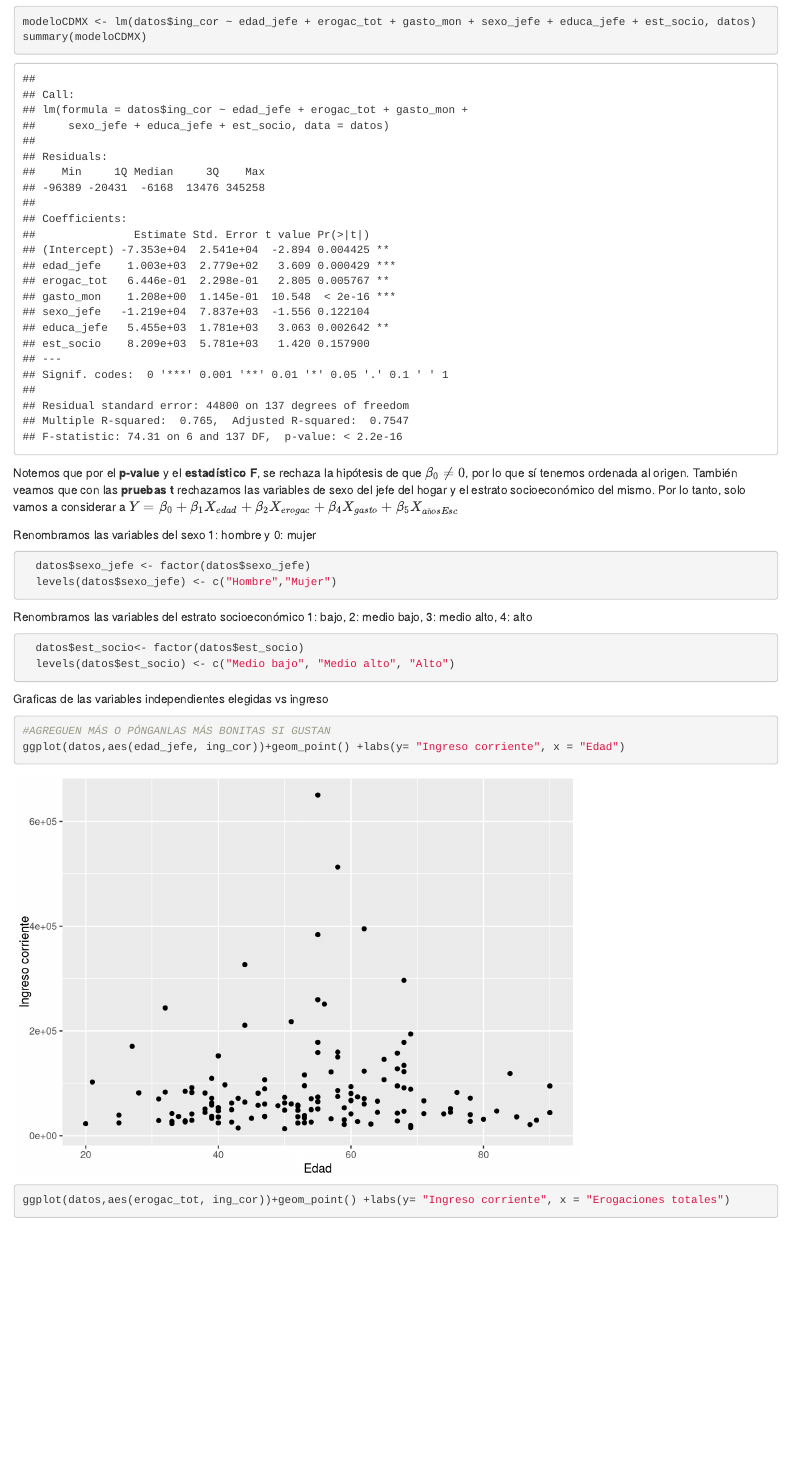
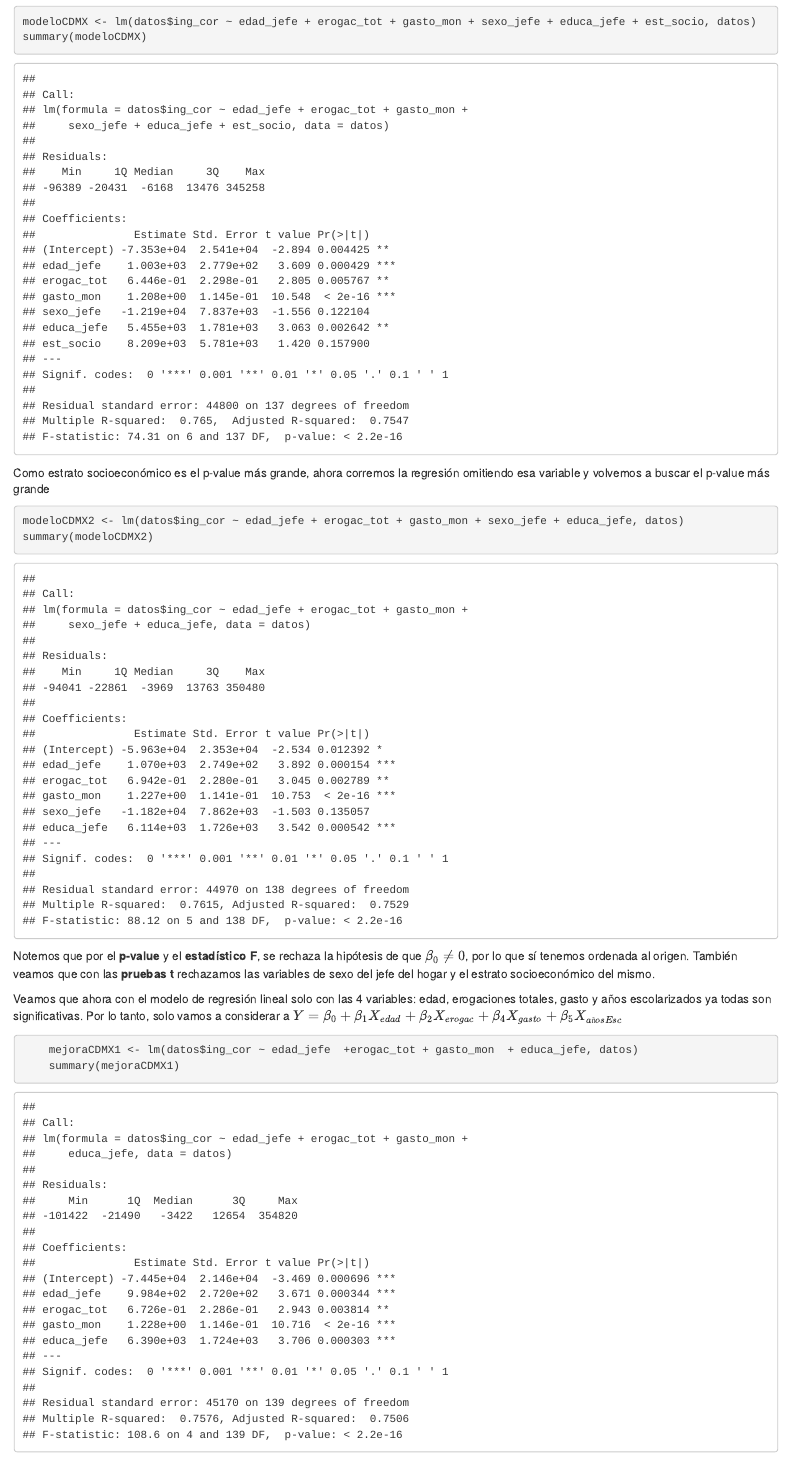
Before and after one commit to jlcr97/EA2-Proyecto, an R Markdown document (EA2_Proyecto.Rmd): the page in a window 1100 px wide, from 3090 px down. Rendered offline with R 4.5, knitr and Pandoc, with nearby package versions; some code elsewhere in the file could not run offline.

Commit message:
Correcciones de iteraciones de las pruebas t

````diff
--- a/EA2_Proyecto.Rmd
+++ b/EA2_Proyecto.Rmd
@@ -74,8 +74,25 @@ Analizando el modelo individual, obtendremos los valores estimados bo, .., b6 pa
 modeloCDMX <- lm(datos$ing_cor ~ edad_jefe + erogac_tot + gasto_mon + sexo_jefe + educa_jefe + est_socio, datos)
 summary(modeloCDMX)
 ```
+
+Como estrato socioeconómico es el p-value más grande, ahora corremos la regresión omitiendo esa variable y volvemos a buscar el p-value más grande
+```{r}
+
+modeloCDMX2 <- lm(datos$ing_cor ~ edad_jefe + erogac_tot + gasto_mon + sexo_jefe + educa_jefe, datos)
+summary(modeloCDMX2)
+```
+
 Notemos que por el **p-value** y el **estadístico F**, se rechaza la hipótesis de que $\beta_0 \neq 0$, por lo que sí tenemos ordenada al origen.
-También veamos que con las **pruebas t** rechazamos las variables de sexo del jefe del hogar y el estrato socioeconómico del mismo. Por lo tanto, solo vamos a considerar a $Y = \beta_0 + \beta_1 X_{edad} + \beta_2 X_{erogac} + \beta_4 X_{gasto} + \beta_5 X_{añosEsc}$
+También veamos que con las **pruebas t** rechazamos las variables de sexo del jefe del hogar y el estrato socioeconómico del mismo.
+
+
+Veamos que ahora con el modelo de regresión lineal solo con las 4 variables: edad, erogaciones totales, gasto y años escolarizados ya todas son significativas. Por lo tanto, solo vamos a considerar a $Y = \beta_0 + \beta_1 X_{edad} + \beta_2 X_{erogac} + \beta_4 X_{gasto} + \beta_5 X_{añosEsc}$
+```{r}
+    mejoraCDMX1 <- lm(datos$ing_cor ~ edad_jefe  +erogac_tot + gasto_mon  + educa_jefe, datos)
+    summary(mejoraCDMX1)
+```
+
+
 
 
 Renombramos las variables del sexo 1: hombre y 0: mujer
````
Also changed, not shown: Ingreso en Alvaro Obregon.pdf, 2 other files.
